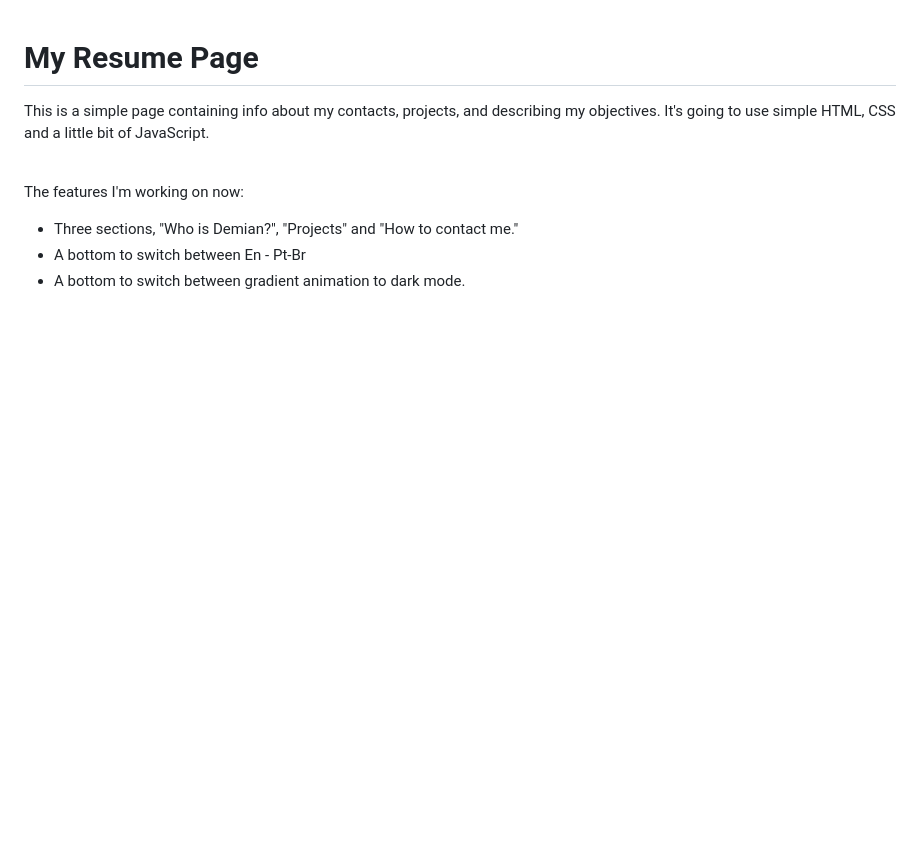
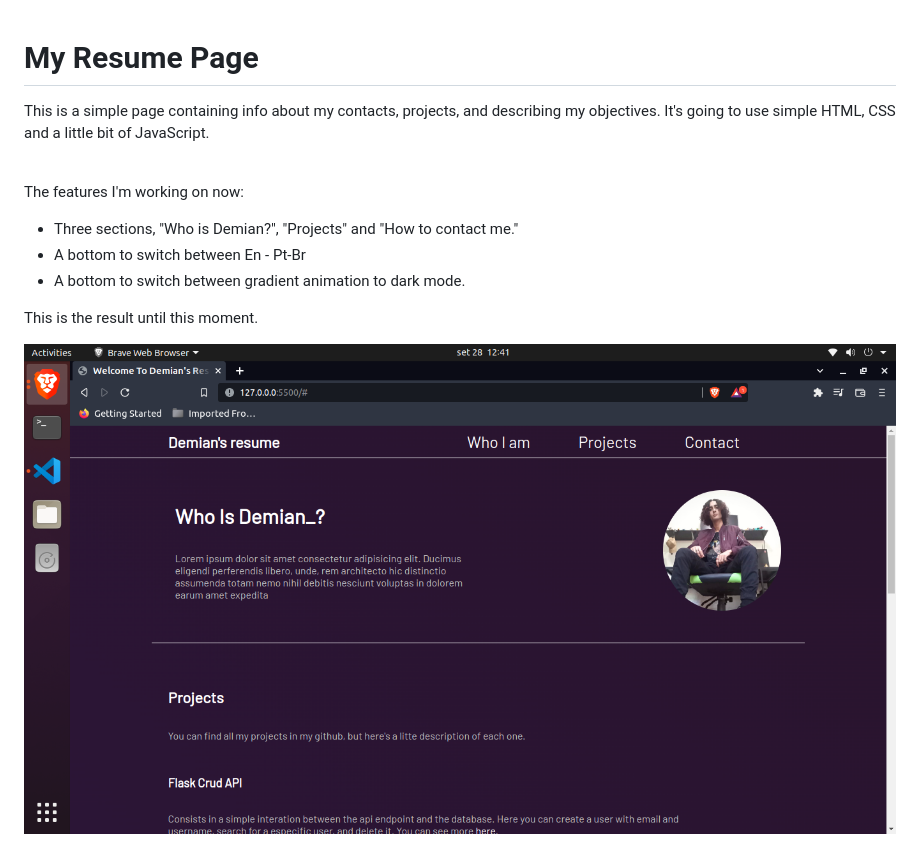
Before and after one commit to Demian143/ResumePage, a Markdown page: README.md, the part around the change. Drawn GitHub-style; pictures changed too: img/readme_img/proj_screenshot.png (added); blank space fills up the shorter version.

Commit message:
Adding a readme

```diff
--- a/README.md
+++ b/README.md
@@ -10,3 +10,5 @@
     <li>A bottom to switch between En - Pt-Br</li>
     <li>A bottom to switch between gradient animation to dark mode.</li>
 </ul>
+<p>This is the result until this moment.</p>
+<img src="./img/readme_img/proj_screenshot.png">
```
